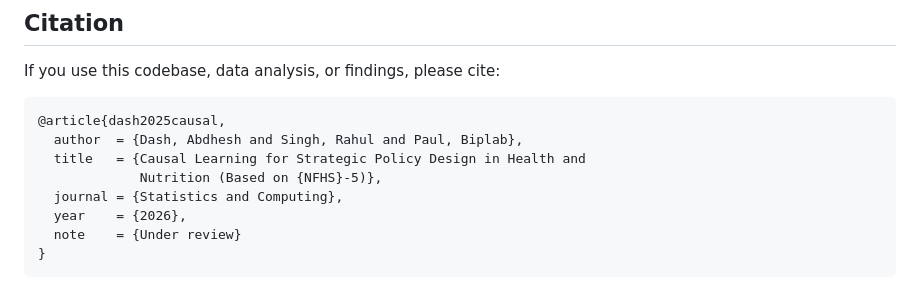
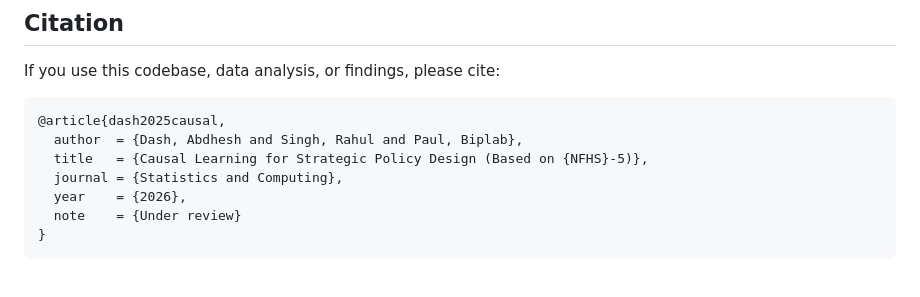
Before and after one commit to abdheshdash8/Causal-Inference-for-health-and-nutrition-studies-NFHS-5, a Markdown page: README.md, the part around the change. GitHub-like rendering.

Commit message:
Update article title in README.md

````diff
--- a/README.md
+++ b/README.md
@@ -224,8 +224,7 @@ If you use this codebase, data analysis, or findings, please cite:
 ```bibtex
 @article{dash2025causal,
   author  = {Dash, Abdhesh and Singh, Rahul and Paul, Biplab},
-  title   = {Causal Learning for Strategic Policy Design in Health and
-             Nutrition (Based on {NFHS}-5)},
+  title   = {Causal Learning for Strategic Policy Design (Based on {NFHS}-5)},
   journal = {Statistics and Computing},
   year    = {2026},
   note    = {Under review}
````
